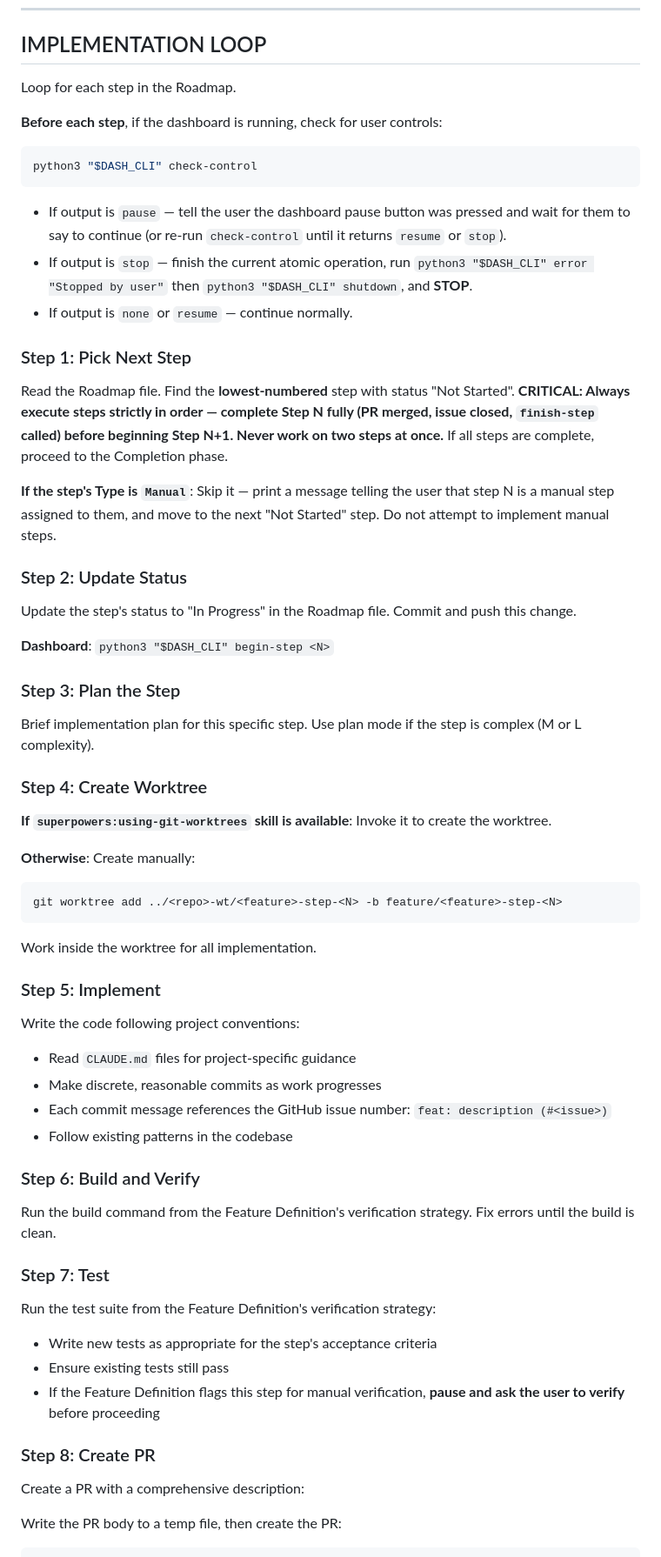
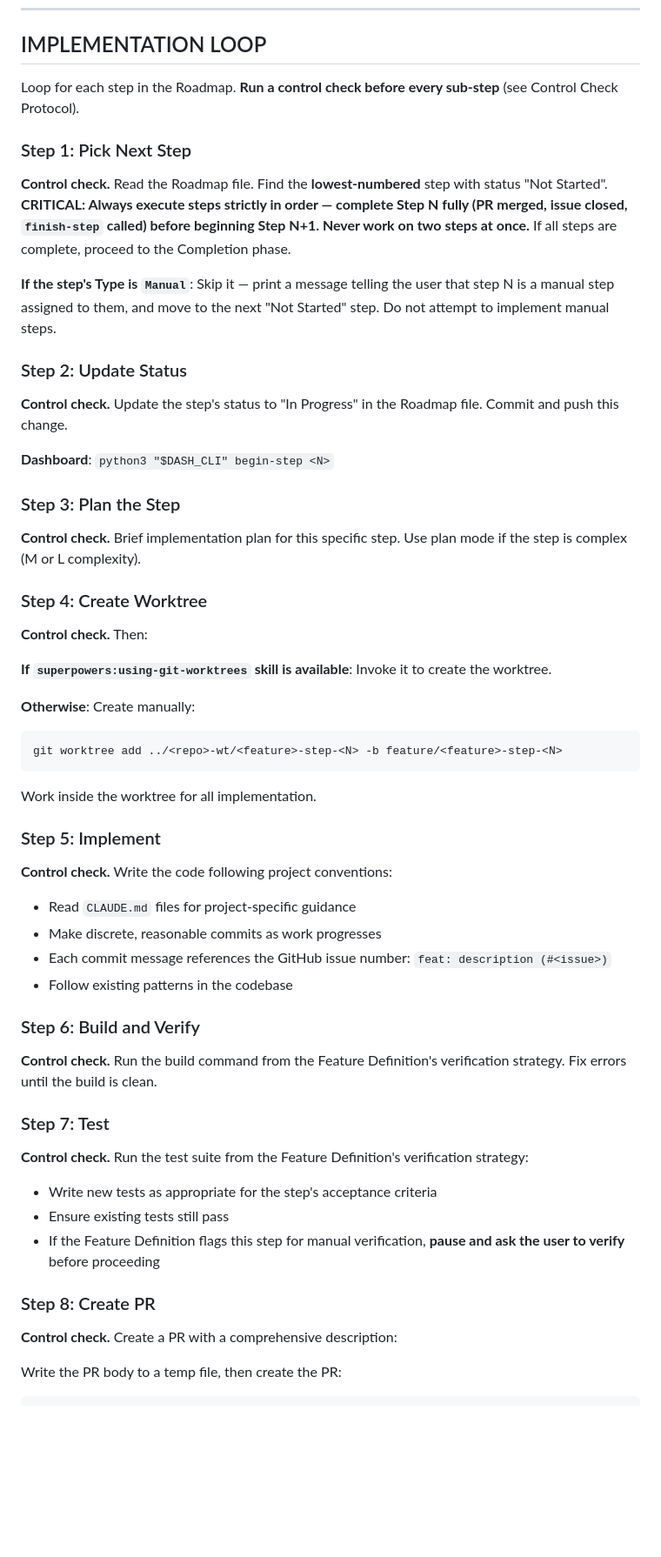
Before and after one commit to agentic-cookbook/roadmaps, a Markdown page: skills/implement-roadmap-interactively/SKILL.md, the part around one of its changes. Shown at 87% size. Rendered like a GitHub page; blank space fills up the shorter version.

````diff
--- a/skills/implement-roadmap-interactively/SKILL.md
+++ b/skills/implement-roadmap-interactively/SKILL.md
@@ -112,35 +148,27 @@ If init fails, skip the dashboard and continue without it — it is not required
 
 ## IMPLEMENTATION LOOP
 
-Loop for each step in the Roadmap.
-
-**Before each step**, if the dashboard is running, check for user controls:
-
-```bash
-python3 "$DASH_CLI" check-control
-```
-
-- If output is `pause` — tell the user the dashboard pause button was pressed and wait for them to say to continue (or re-run `check-control` until it returns `resume` or `stop`).
-- If output is `stop` — finish the current atomic operation, run `python3 "$DASH_CLI" error "Stopped by user"` then `python3 "$DASH_CLI" shutdown`, and **STOP**.
-- If output is `none` or `resume` — continue normally.
+Loop for each step in the Roadmap. **Run a control check before every sub-step** (see Control Check Protocol).
 
 ### Step 1: Pick Next Step
 
-Read the Roadmap file. Find the **lowest-numbered** step with status "Not Started". **CRITICAL: Always execute steps strictly in order — complete Step N fully (PR merged, issue closed, `finish-step` called) before beginning Step N+1. Never work on two steps at once.** If all steps are complete, proceed to the Completion phase.
+**Control check.** Read the Roadmap file. Find the **lowest-numbered** step with status "Not Started". **CRITICAL: Always execute steps strictly in order — complete Step N fully (PR merged, issue closed, `finish-step` called) before beginning Step N+1. Never work on two steps at once.** If all steps are complete, proceed to the Completion phase.
 
 **If the step's Type is `Manual`**: Skip it — print a message telling the user that step N is a manual step assigned to them, and move to the next "Not Started" step. Do not attempt to implement manual steps.
 
 ### Step 2: Update Status
 
-Update the step's status to "In Progress" in the Roadmap file. Commit and push this change.
+**Control check.** Update the step's status to "In Progress" in the Roadmap file. Commit and push this change.
 
 **Dashboard**: `python3 "$DASH_CLI" begin-step <N>`
 
 ### Step 3: Plan the Step
 
-Brief implementation plan for this specific step. Use plan mode if the step is complex (M or L complexity).
+**Control check.** Brief implementation plan for this specific step. Use plan mode if the step is complex (M or L complexity).
 
 ### Step 4: Create Worktree
+
+**Control check.** Then:
 
 **If `superpowers:using-git-worktrees` skill is available**: Invoke it to create the worktree.
 
@@ -153,7 +181,7 @@ Work inside the worktree for all implementation.
 
 ### Step 5: Implement
 
-Write the code following project conventions:
+**Control check.** Write the code following project conventions:
 
 - Read `CLAUDE.md` files for project-specific guidance
 - Make discrete, reasonable commits as work progresses
@@ -162,11 +190,11 @@ Write the code following project conventions:
 
 ### Step 6: Build and Verify
 
-Run the build command from the Feature Definition's verification strategy. Fix errors until the build is clean.
+**Control check.** Run the build command from the Feature Definition's verification strategy. Fix errors until the build is clean.
 
 ### Step 7: Test
 
-Run the test suite from the Feature Definition's verification strategy:
+**Control check.** Run the test suite from the Feature Definition's verification strategy:
 
 - Write new tests as appropriate for the step's acceptance criteria
 - Ensure existing tests still pass
@@ -174,7 +202,7 @@ Run the test suite from the Feature Definition's verification strategy:
 
 ### Step 8: Create PR
 
-Create a PR with a comprehensive description:
+**Control check.** Create a PR with a comprehensive description:
 
 Write the PR body to a temp file, then create the PR:
 
````
Also changed, not shown: other parts of skills/implement-roadmap-interactively/SKILL.md (+44 -6 lines), README.md (+2 -0 lines), agents/implement-roadmap-agent.md (+55 -19 lines).
